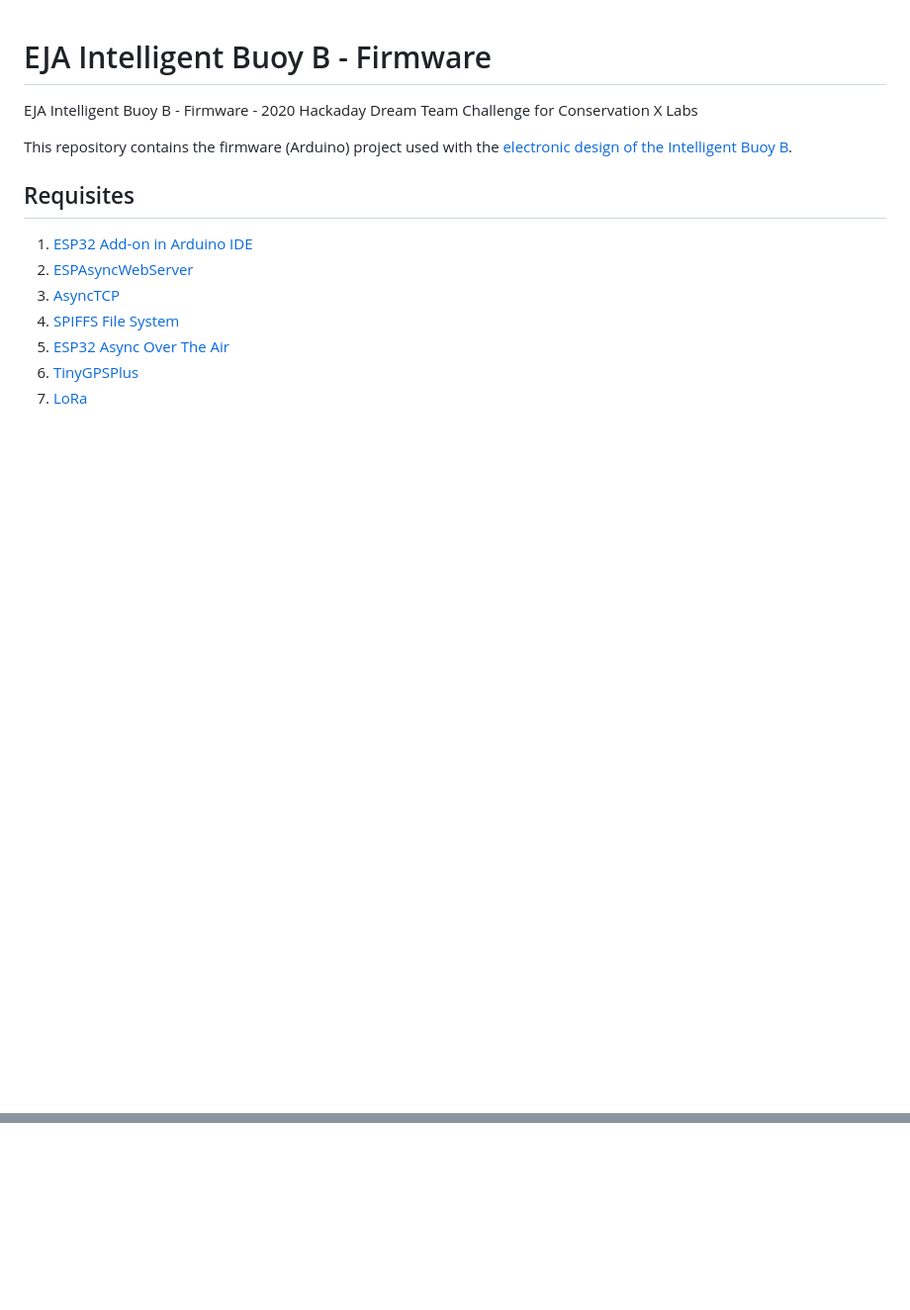
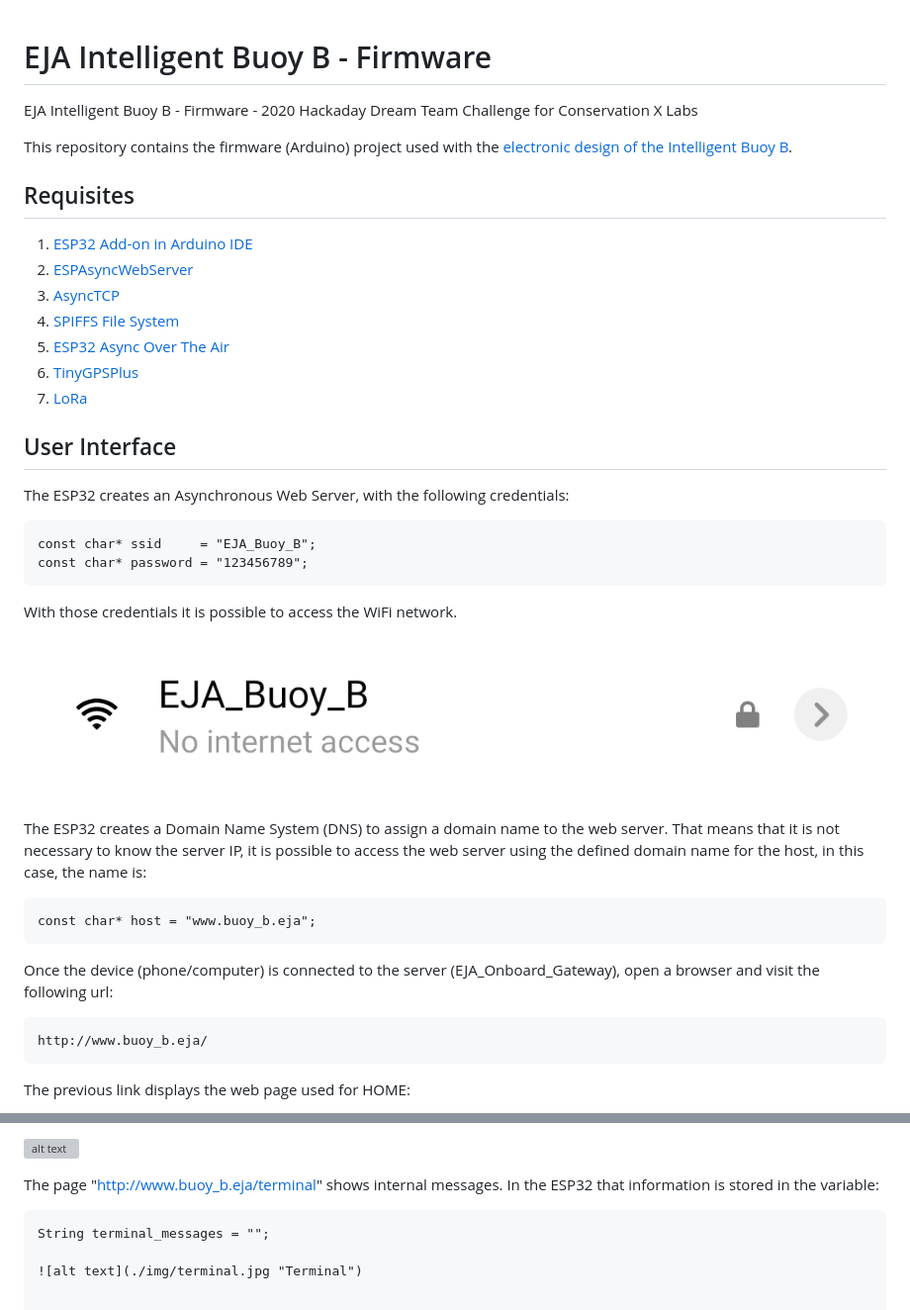
Before and after one commit to leonardoward/eja-intelligent-buoy-b-firmware, a Markdown page: README.md, 2 parts joined by grey strips. Shown: that part at 99% size. Drawn GitHub-style; pictures changed too: img/ssid.jpg (added); blank space fills up the shorter version; grey boxes are pictures that could not be loaded.

Commit message:
Added images

````diff
--- a/README.md
+++ b/README.md
@@ -13,3 +13,31 @@ This repository contains the firmware (Arduino) project used with the [electroni
 5. [ESP32 Async Over The Air](https://github.com/ayushsharma82/AsyncElegantOTA)
 6. [TinyGPSPlus](https://github.com/mikalhart/TinyGPSPlus)
 7. [LoRa](https://randomnerdtutorials.com/esp32-lora-rfm95-transceiver-arduino-ide/)
+
+## User Interface ##
+
+The ESP32 creates an Asynchronous Web Server, with the following credentials:
+
+```
+const char* ssid     = "EJA_Buoy_B";
+const char* password = "123456789";
+```
+
+With those credentials it is possible to access the WiFi network.
+
+![alt text](./img/ssid.jpg "Wifi network")
+
+The ESP32 creates a Domain Name System (DNS) to assign a domain name to the web server. That means that it is not necessary to know the server IP, it is possible to access the web server using the defined domain name for the host, in this case, the name is:
+
+```
+const char* host = "www.buoy_b.eja";
+```
+
+Once the device (phone/computer) is connected to the server (EJA_Onboard_Gateway), open a browser and visit the following url:
+
+```
+http://www.buoy_b.eja/
+```
+
+The previous link displays the web page used for HOME:
+
@@ -15,0 +60,8 @@ This repository contains the firmware (Arduino) project used with the [electroni
+![alt text](./img/lora.jpg "LoRa")
+
+The page "http://www.buoy_b.eja/terminal" shows internal messages. In the ESP32 that information is stored in the variable:
+
+```
+String terminal_messages = "";
+
+![alt text](./img/terminal.jpg "Terminal")
````
Also changed, not shown: other parts of README.md (+16 -0 lines), img/LoRa.jpg (added), img/gps.jpg (added), img/home.jpg (added), img/menu.jpg (added), img/terminal.jpg (added).
